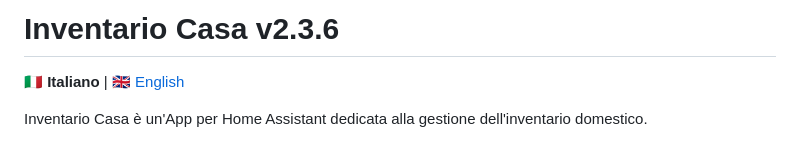
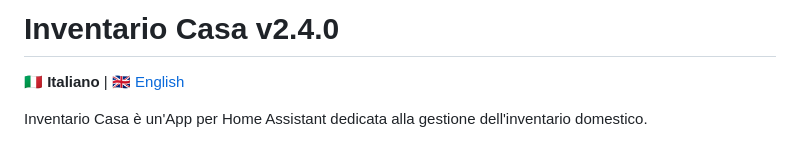
Before and after one commit to gimalugi/inventario-casa, a Markdown page: README.md, the part around the change. GitHub-like rendering.

Commit message:
Aggiorna README alla versione 2.4.0

```diff
--- a/README.md
+++ b/README.md
@@ -1,4 +1,4 @@
-# Inventario Casa v2.3.6
+# Inventario Casa v2.4.0
 
 🇮🇹 **Italiano** | 🇬🇧 [English](README_EN.md)
 
```
Also changed, not shown: README_EN.md (+1 -1 lines).
